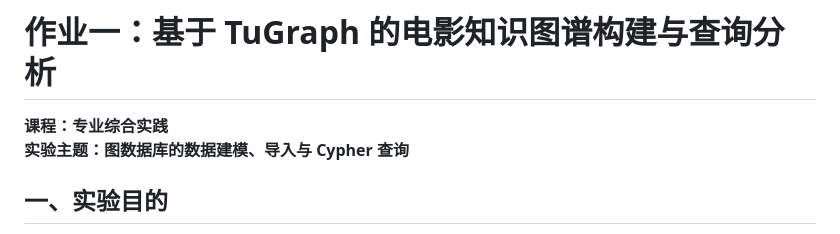
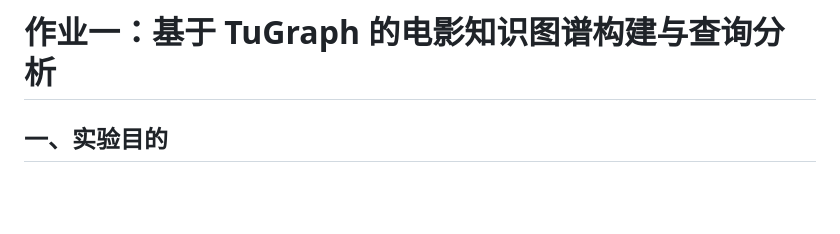
Before and after one commit to MuonChaser/tugraph-homework-1, a Markdown page: README.md, the part around the change. Rendered like a GitHub page; blank space fills up the shorter version.

Commit message:
Remove course and experiment topic metadata from README

```diff
--- a/README.md
+++ b/README.md
@@ -1,7 +1,4 @@
 # 作业一：基于 TuGraph 的电影知识图谱构建与查询分析
-
-**课程：专业综合实践**
-**实验主题：图数据库的数据建模、导入与 Cypher 查询**
 
 ## 一、实验目的
 
```
